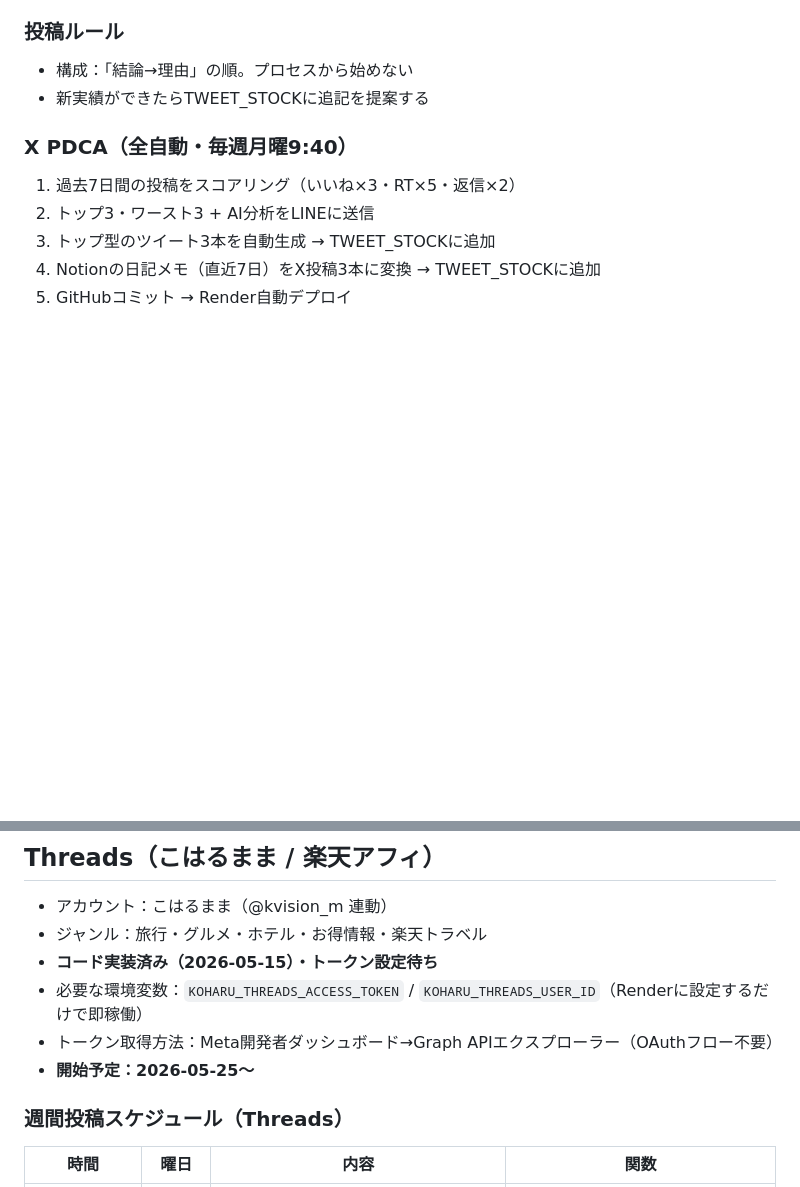
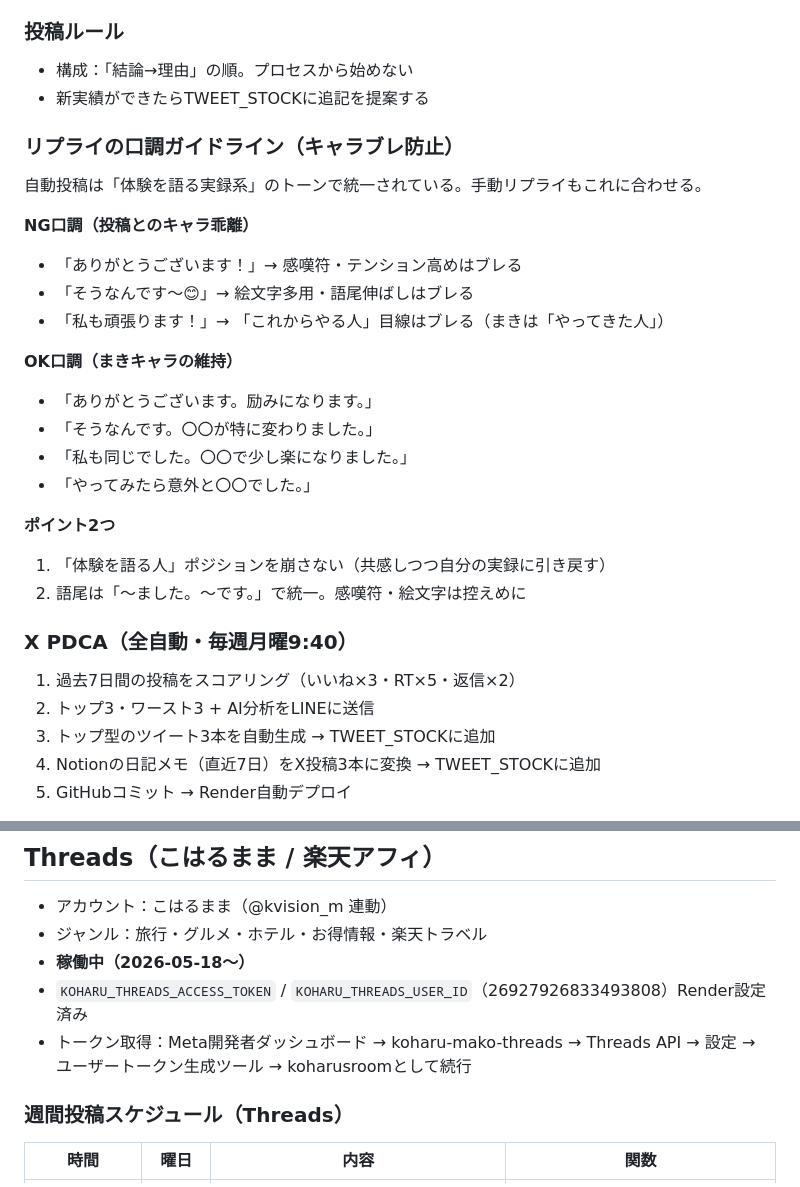
Before and after one commit to makiko01035/maki-hisho, a Markdown page: CLAUDE_koho.md, 2 parts joined by grey strips. Rendered like a GitHub page; blank space fills up the shorter version.

```diff
--- a/CLAUDE_koho.md
+++ b/CLAUDE_koho.md
@@ -40,6 +40,24 @@ X・Threads・Instagram・note・Pinterest等のSNS全般を管理し、認知
 ### 投稿ルール
 - 構成：「結論→理由」の順。プロセスから始めない
 - 新実績ができたらTWEET_STOCKに追記を提案する
+
+### リプライの口調ガイドライン（キャラブレ防止）
+自動投稿は「体験を語る実録系」のトーンで統一されている。手動リプライもこれに合わせる。
+
+**NG口調（投稿とのキャラ乖離）**
+- 「ありがとうございます！」→ 感嘆符・テンション高めはブレる
+- 「そうなんです〜😊」→ 絵文字多用・語尾伸ばしはブレる
+- 「私も頑張ります！」→ 「これからやる人」目線はブレる（まきは「やってきた人」）
+
+**OK口調（まきキャラの維持）**
+- 「ありがとうございます。励みになります。」
+- 「そうなんです。〇〇が特に変わりました。」
+- 「私も同じでした。〇〇で少し楽になりました。」
+- 「やってみたら意外と〇〇でした。」
+
+**ポイント2つ**
+1. 「体験を語る人」ポジションを崩さない（共感しつつ自分の実録に引き戻す）
+2. 語尾は「〜ました。〜です。」で統一。感嘆符・絵文字は控えめに
 
 ### X PDCA（全自動・毎週月曜9:40）
 1. 過去7日間の投稿をスコアリング（いいね×3・RT×5・返信×2）
@@ -143,10 +161,9 @@ X・Threads・Instagram・note・Pinterest等のSNS全般を管理し、認知
 
 - アカウント：こはるまま（@kvision_m 連動）
 - ジャンル：旅行・グルメ・ホテル・お得情報・楽天トラベル
-- **コード実装済み（2026-05-15）・トークン設定待ち**
-- 必要な環境変数：`KOHARU_THREADS_ACCESS_TOKEN` / `KOHARU_THREADS_USER_ID`（Renderに設定するだけで即稼働）
-- トークン取得方法：Meta開発者ダッシュボード→Graph APIエクスプローラー（OAuthフロー不要）
-- **開始予定：2026-05-25〜**
+- **稼働中（2026-05-18〜）**
+- `KOHARU_THREADS_ACCESS_TOKEN` / `KOHARU_THREADS_USER_ID`（26927926833493808）Render設定済み
+- トークン取得：Meta開発者ダッシュボード → koharu-mako-threads → Threads API → 設定 → ユーザートークン生成ツール → koharusroomとして続行
 
 ### 週間投稿スケジュール（Threads）
 
```
